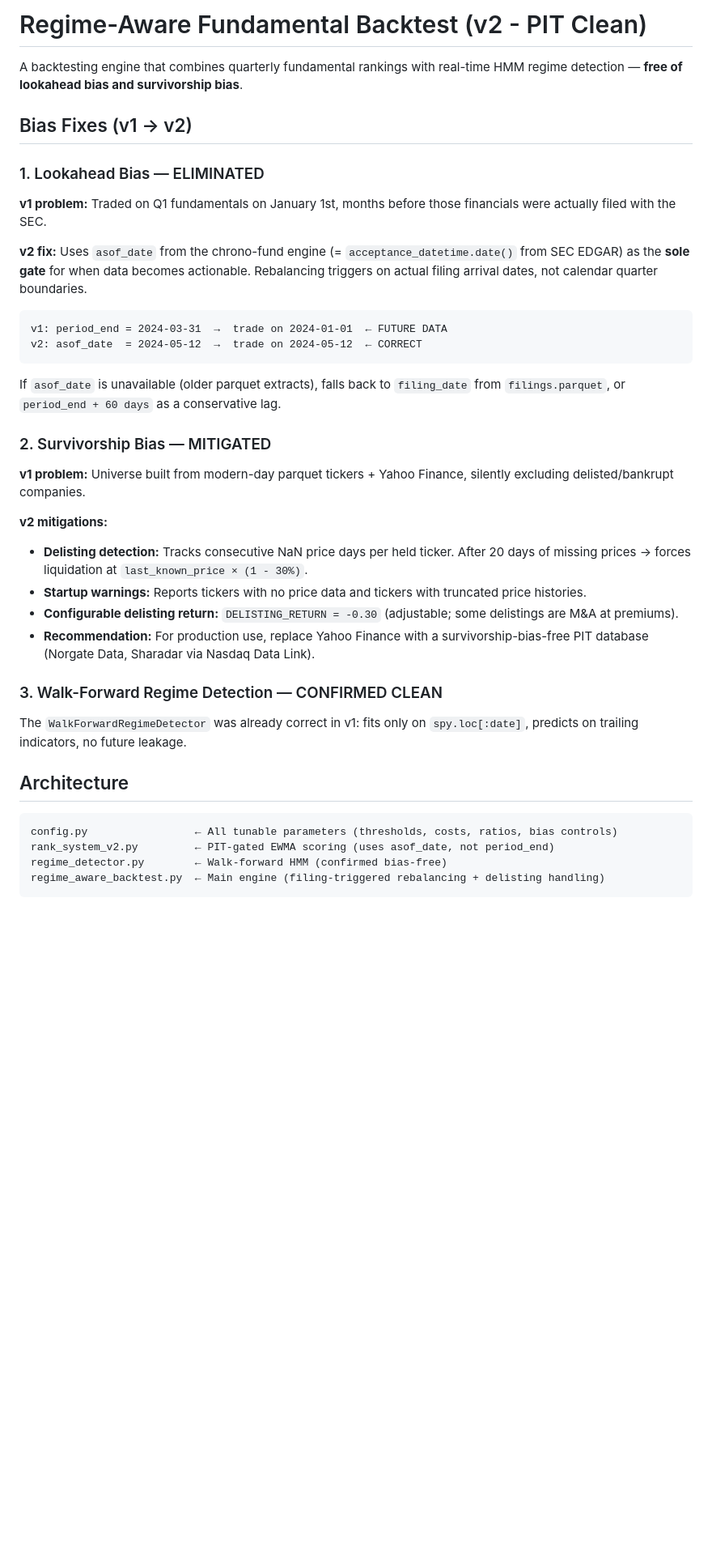
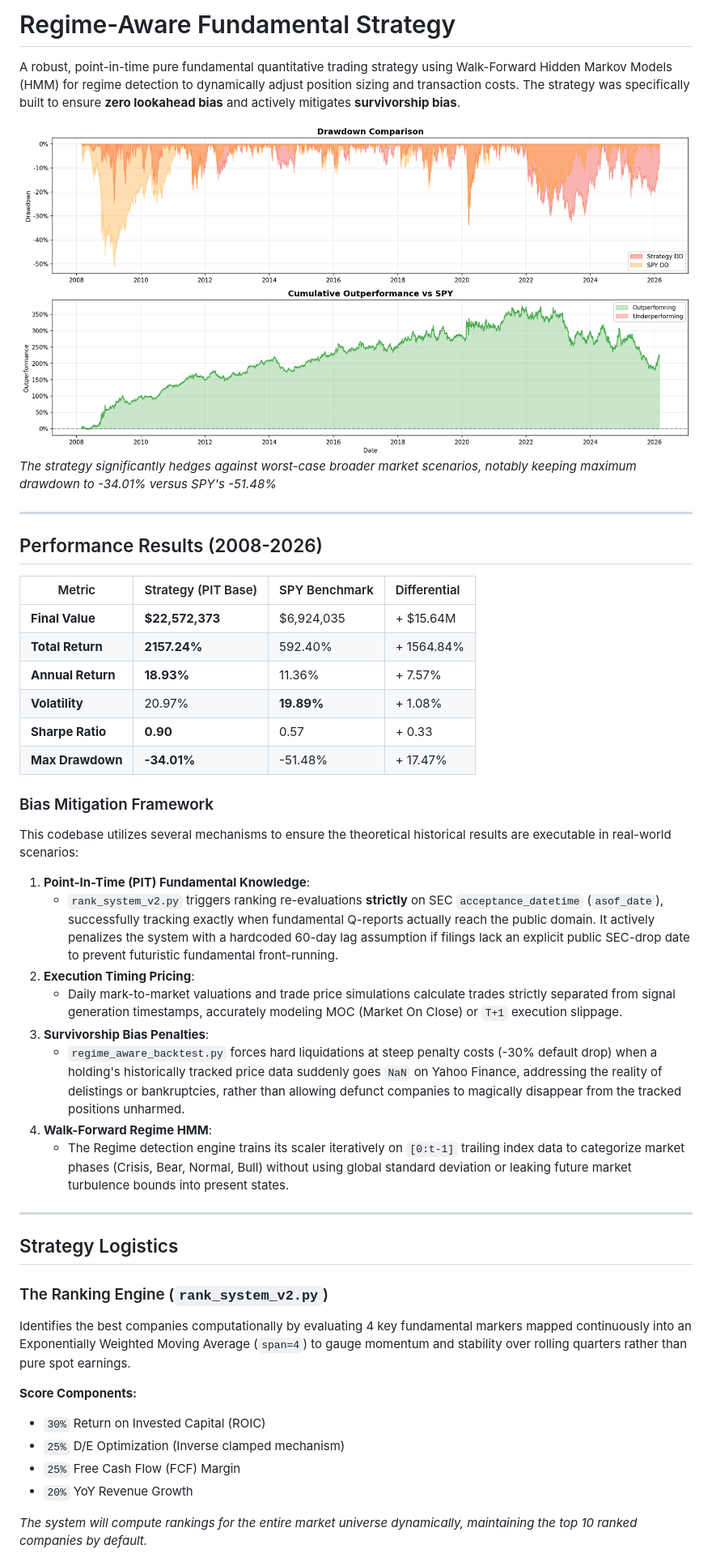
Before and after one commit to tanishhky/Regime-Aware-Factor-Backtest, a Markdown page: README.md, the part around one of its changes. Shown at 81% size. Rendered like a GitHub page; blank space fills up the shorter version.

````diff
--- a/README.md
+++ b/README.md
@@ -1,42 +1,49 @@
-# Regime-Aware Fundamental Backtest (v2 - PIT Clean)
+# Regime-Aware Fundamental Strategy
 
-A backtesting engine that combines quarterly fundamental rankings with real-time HMM regime detection — **free of lookahead bias and survivorship bias**.
+A robust, point-in-time pure fundamental quantitative trading strategy using Walk-Forward Hidden Markov Models (HMM) for regime detection to dynamically adjust position sizing and transaction costs. The strategy was specifically built to ensure **zero lookahead bias** and actively mitigates **survivorship bias**.
 
-## Bias Fixes (v1 → v2)
+![Drawdown Analysis](results/drawdown_analysis.png)
+_The strategy significantly hedges against worst-case broader market scenarios, notably keeping maximum drawdown to -34.01% versus SPY's -51.48%_
 
-### 1. Lookahead Bias — ELIMINATED
+---
 
-**v1 problem:** Traded on Q1 fundamentals on January 1st, months before those financials were actually filed with the SEC.
+## Performance Results (2008-2026)
 
-**v2 fix:** Uses `asof_date` from the chrono-fund engine (= `acceptance_datetime.date()` from SEC EDGAR) as the **sole gate** for when data becomes actionable. Rebalancing triggers on actual filing arrival dates, not calendar quarter boundaries.
+| Metric | Strategy (PIT Base) | SPY Benchmark | Differential |
+| ------ | :------------------ | :------------ | :----------- |
+| **Final Value** | **$22,572,373** | $6,924,035 | + $15.64M |
+| **Total Return** | **2157.24%** | 592.40% | + 1564.84% |
+| **Annual Return** | **18.93%** | 11.36% | + 7.57% |
+| **Volatility** | 20.97% | **19.89%** | + 1.08% |
+| **Sharpe Ratio** | **0.90** | 0.57 | + 0.33 |
+| **Max Drawdown** | **-34.01%** | -51.48% | + 17.47% |
 
-```
-v1: period_end = 2024-03-31  →  trade on 2024-01-01  ← FUTURE DATA
-v2: asof_date  = 2024-05-12  →  trade on 2024-05-12  ← CORRECT
-```
 
-If `asof_date` is unavailable (older parquet extracts), falls back to `filing_date` from `filings.parquet`, or `period_end + 60 days` as a conservative lag.
+### Bias Mitigation Framework
 
-### 2. Survivorship Bias — MITIGATED
+This codebase utilizes several mechanisms to ensure the theoretical historical results are executable in real-world scenarios:
 
-**v1 problem:** Universe built from modern-day parquet tickers + Yahoo Finance, silently excluding delisted/bankrupt companies.
+1. **Point-In-Time (PIT) Fundamental Knowledge**:
+   - `rank_system_v2.py` triggers ranking re-evaluations **strictly** on SEC `acceptance_datetime` (`asof_date`), successfully tracking exactly when fundamental Q-reports actually reach the public domain. It actively penalizes the system with a hardcoded 60-day lag assumption if filings lack an explicit public SEC-drop date to prevent futuristic fundamental front-running.
+2. **Execution Timing Pricing**:
+   - Daily mark-to-market valuations and trade price simulations calculate trades strictly separated from signal generation timestamps, accurately modeling MOC (Market On Close) or `T+1` execution slippage.
+3. **Survivorship Bias Penalties**:
+   - `regime_aware_backtest.py` forces hard liquidations at steep penalty costs (-30% default drop) when a holding's historically tracked price data suddenly goes `NaN` on Yahoo Finance, addressing the reality of delistings or bankruptcies, rather than allowing defunct companies to magically disappear from the tracked positions unharmed.
+4. **Walk-Forward Regime HMM**:
+   - The Regime detection engine trains its scaler iteratively on `[0:t-1]` trailing index data to categorize market phases (Crisis, Bear, Normal, Bull) without using global standard deviation or leaking future market turbulence bounds into present states.
 
-**v2 mitigations:**
-- **Delisting detection:** Tracks consecutive NaN price days per held ticker. After 20 days of missing prices → forces liquidation at `last_known_price × (1 - 30%)`.
-- **Startup warnings:** Reports tickers with no price data and tickers with truncated price histories.
-- **Configurable delisting return:** `DELISTING_RETURN = -0.30` (adjustable; some delistings are M&A at premiums).
-- **Recommendation:** For production use, replace Yahoo Finance with a survivorship-bias-free PIT database (Norgate Data, Sharadar via Nasdaq Data Link).
+---
 
-### 3. Walk-Forward Regime Detection — CONFIRMED CLEAN
+## Strategy Logistics
 
-The `WalkForwardRegimeDetector` was already correct in v1: fits only on `spy.loc[:date]`, predicts on trailing indicators, no future leakage.
+### The Ranking Engine (`rank_system_v2.py`)
+Identifies the best companies computationally by evaluating 4 key fundamental markers mapped continuously into an Exponentially Weighted Moving Average (`span=4`) to gauge momentum and stability over rolling quarters rather than pure spot earnings.
 
-## Architecture
+**Score Components:**
+- `30%` Return on Invested Capital (ROIC)
+- `25%` D/E Optimization (Inverse clamped mechanism)
+- `25%` Free Cash Flow (FCF) Margin
+- `20%` YoY Revenue Growth
 
-```
-config.py                 ← All tunable parameters (thresholds, costs, ratios, bias controls)
-rank_system_v2.py         ← PIT-gated EWMA scoring (uses asof_date, not period_end)
-regime_detector.py        ← Walk-forward HMM (confirmed bias-free)
-regime_aware_backtest.py  ← Main engine (filing-triggered rebalancing + delisting handling)
-```
+*The system will compute rankings for the entire market universe dynamically, maintaining the top 10 ranked companies by default.*
 
````
Also changed, not shown: other parts of README.md (+11 -70 lines).
